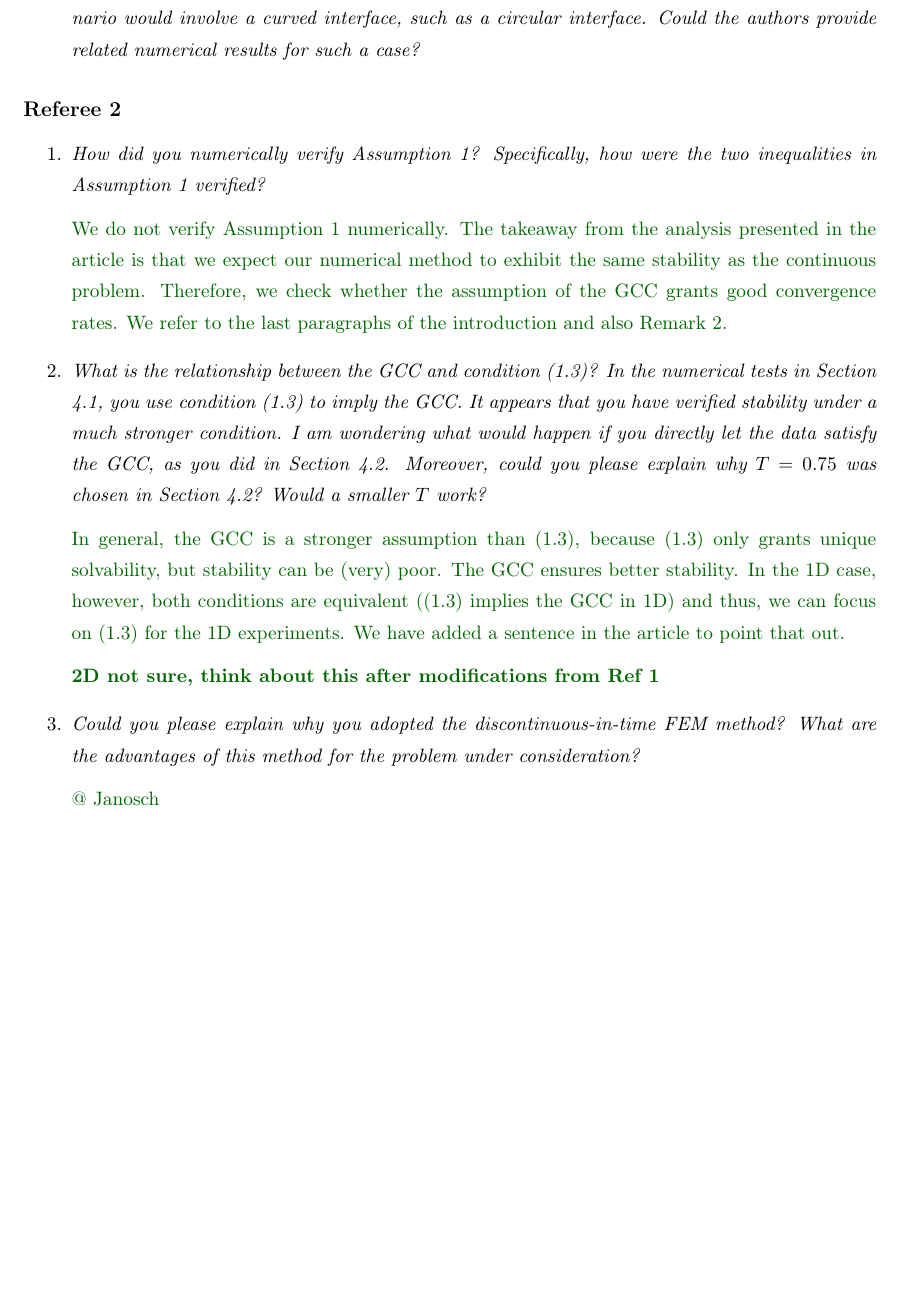
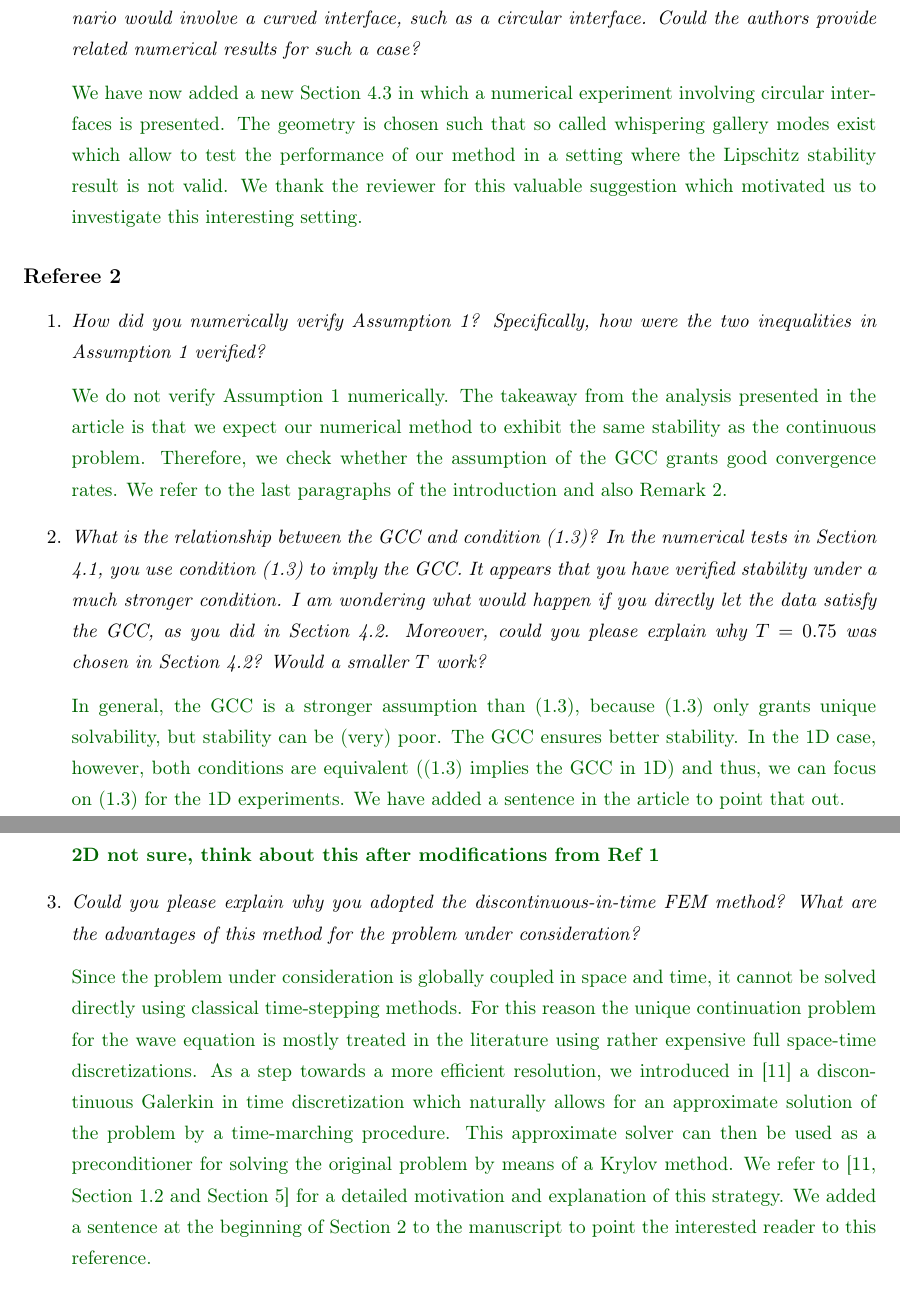
Before and after one commit to TimvanBeeck/waveUC_discCoefs, a LaTeX document (review/response/letter.tex): part of page 2 of 3 before the commit and two parts of pages 2 and 3 of 3 after it, the two joined at a grey line, cut so that both start at the same text, the shorter picture padded with empty space. Compiled offline with pdfLaTeX.

Commit message:
some responses to referees

```diff
--- a/review/response/letter.tex
+++ b/review/response/letter.tex
@@ -151,6 +151,9 @@ First of all, thank you for considering our article "Variational data assimilati
   \reply{We compute the approximation twice, once with final time $T = 0.5$ and once with final time $T = 1.0$, but compare it for both cases at $t = 0.5$. The figure illustrates that the approximation is not reliable if the final time is not large enough to satisfy the GCC. We have slightly adjusted the text and the figure to avoid any misunderstandings.}
   \item \emph{In the two-dimensional case, only a square data domain is considered. A more interesting scenario would involve a curved interface, such as a circular interface. Could the
   authors provide related numerical results for such a case?}
+  \reply{We have now added a new Section 4.3 in which a numerical experiment involving circular interfaces is presented. The geometry is chosen such that so called whispering gallery modes exist
+		which allow to test the performance of our method in a setting where the Lipschitz stability result is not valid.
+		We thank the reviewer for this valuable suggestion which motivated us to investigate this interesting setting.}
 \end{enumerate}
 
 
@@ -167,7 +170,12 @@ First of all, thank you for considering our article "Variational data assimilati
   \reply{\textbf{2D not sure, think about this after modifications from Ref 1}}
   \item \emph{Could you please explain why you adopted the discontinuous-in-time FEM
   method? What are the advantages of this method for the problem under consideration?}
-  \reply{@ Janosch}
+  \reply{Since the problem under consideration is globally coupled in space and time, it cannot be solved directly using classical time-stepping methods. For this reason the unique
+	continuation problem for the wave equation is mostly treated in the literature using rather expensive full space-time discretizations. As a step towards a more efficient
+		resolution, we introduced in [11] a discontinuous Galerkin in time discretization which naturally allows for an approximate solution of the problem by a time-marching procedure.
+	This approximate solver can then be used as a preconditioner for solving the original problem by means of a Krylov method. We refer to [11, Section 1.2 and Section 5] for a detailed
+	motivation and explanation of this strategy. We added a sentence at the beginning of Section 2 to the manuscript to point the interested reader to this reference.
+		}
   \item \emph{Please clarify the choices of $q$, $k^{\ast}$ , and $q^{\ast}$ in the numerical experiments.}
   \reply{We have added the values of $q, k^{\ast}, q^{\ast}$ for the numerical experiments.}
   \item \emph{Please clarify the conditions of Lemma 3.1. Does it require the GCC or condition
```
Also changed, not shown: tex/main.tex (+1 -1 lines).
